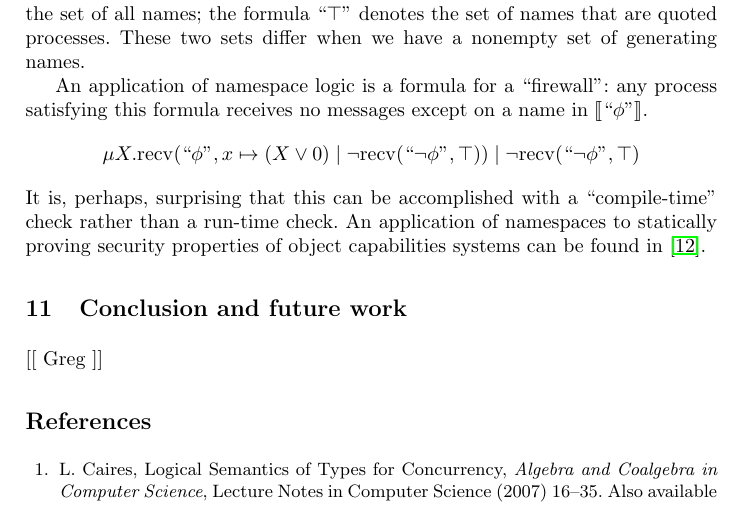
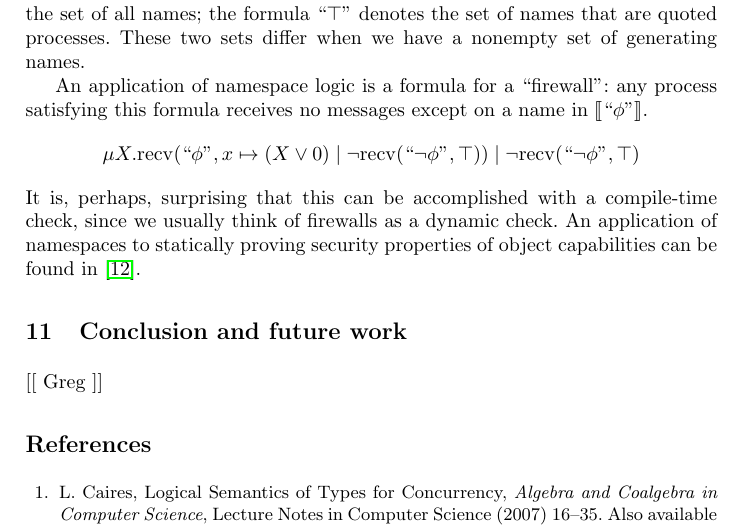
Before and after one commit to leithaus/pi4u, a LaTeX thesis (ladl/ladl.tex): part of page 14 of 15, cut so that both start at the same text. Compiled offline with pdfLaTeX.

Commit message:
Fix namespaces paragraph.

```diff
--- a/ladl/ladl.tex
+++ b/ladl/ladl.tex
@@ -428,7 +428,7 @@ When we add a copy of BoolAlg to RHOpi for both $N$ and $P,$ we can write down f
 
 An application of namespace logic is a formula for a ``firewall'': any process satisfying this formula receives no messages except on a name in $\interp{\quote{\phi}}.$
 \[ \mu X. \recv(\quote{\phi}, x \mapsto (X \lor 0)\;|\;\neg\recv(\quote{\neg \phi}, \top))\;|\;\neg\recv(\quote{\neg \phi}, \top) \]
-It is, perhaps, surprising that this can be accomplished with a ``compile-time'' check rather than a run-time check.  An application of namespaces to statically proving security properties of object capabilities systems can be found in \cite{MeredithStayDrossopolou}.
+It is, perhaps, surprising that this can be accomplished with a compile-time check, since we usually think of firewalls as a dynamic check.  An application of namespaces to statically proving security properties of object capabilities can be found in \cite{MeredithStayDrossopolou}.
 
 \section{Conclusion and future work}
 [[ Greg ]]
```
